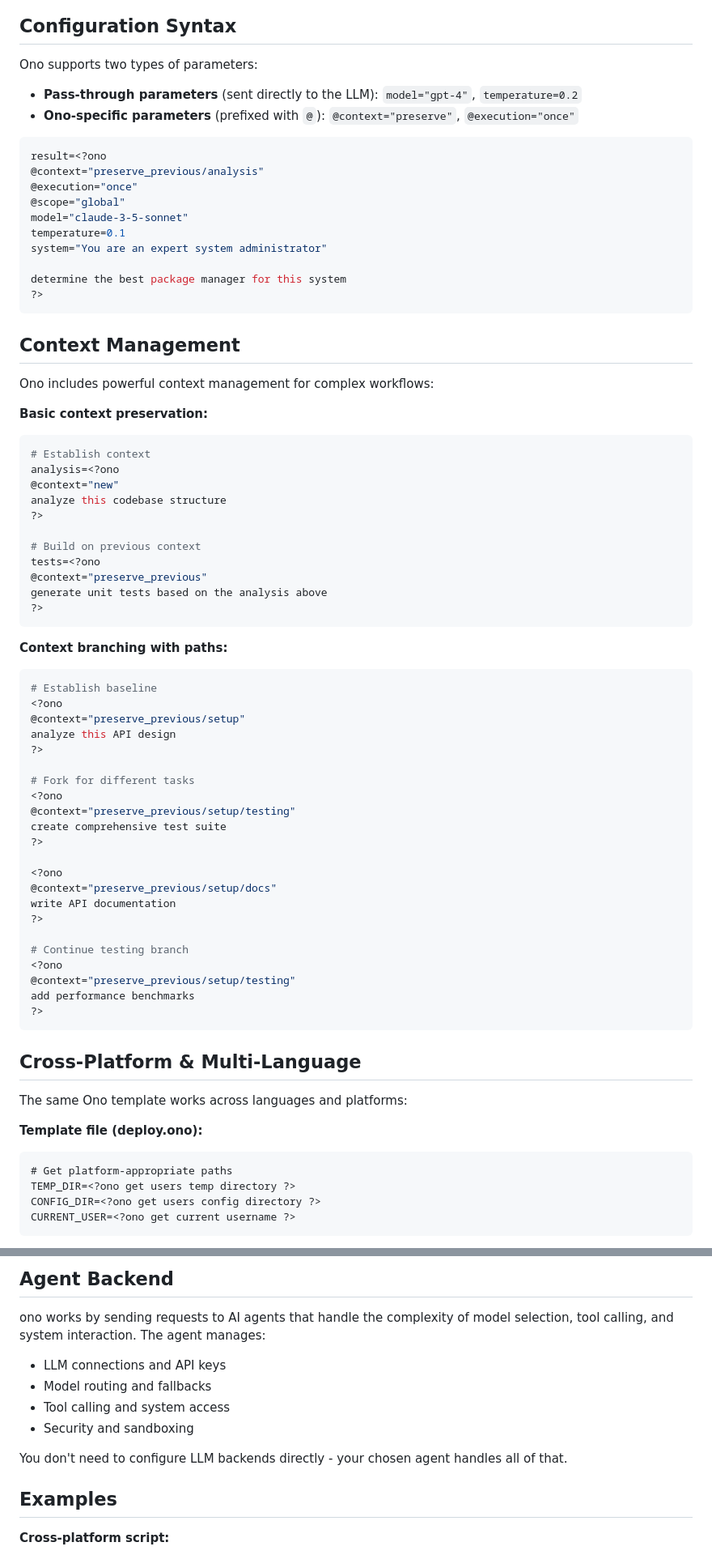
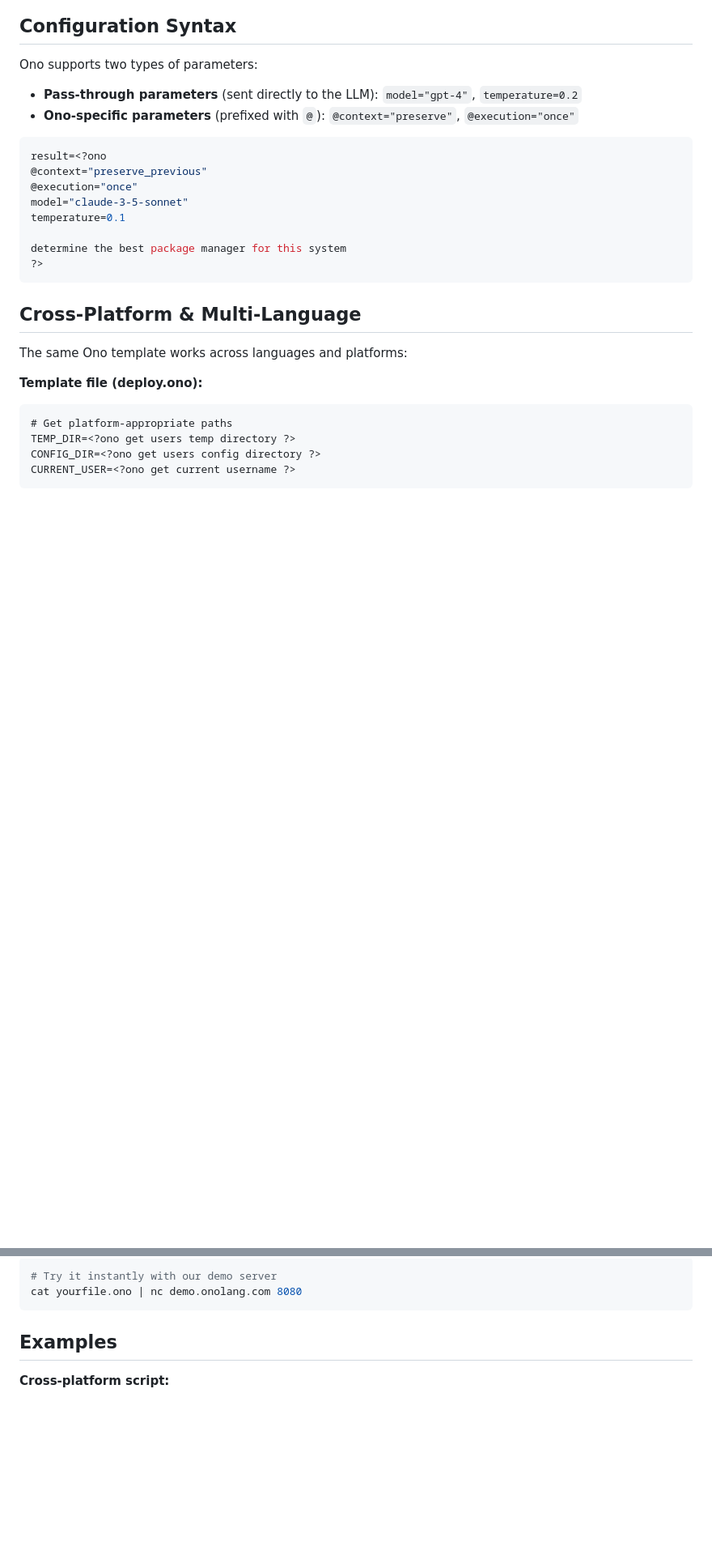
Before and after one commit to day50-dev/ono, a Markdown page: README.md, 2 parts joined by grey strips. Shown: that part at 81% size. Drawn GitHub-style; blank space fills up the shorter version.

````diff
--- a/README.md
+++ b/README.md
@@ -64,59 +64,12 @@ Ono supports two types of parameters:
 
 ```bash
 result=<?ono
-@context="preserve_previous/analysis"
+@context="preserve_previous"
 @execution="once"
-@scope="global"
 model="claude-3-5-sonnet"
 temperature=0.1
-system="You are an expert system administrator"
 
 determine the best package manager for this system
-?>
-```
-
-## Context Management
-
-Ono includes powerful context management for complex workflows:
-
-**Basic context preservation:**
-```bash
-# Establish context
-analysis=<?ono
-@context="new"
-analyze this codebase structure
-?>
-
-# Build on previous context
-tests=<?ono
-@context="preserve_previous"
-generate unit tests based on the analysis above
-?>
-```
-
-**Context branching with paths:**
-```bash
-# Establish baseline
-<?ono
-@context="preserve_previous/setup"
-analyze this API design
-?>
-
-# Fork for different tasks
-<?ono
-@context="preserve_previous/setup/testing"
-create comprehensive test suite
-?>
-
-<?ono
-@context="preserve_previous/setup/docs"
-write API documentation
-?>
-
-# Continue testing branch
-<?ono
-@context="preserve_previous/setup/testing"
-add performance benchmarks
 ?>
 ```
 
@@ -226,13 +167,8 @@ ono will automatically install and configure your chosen agent. That's it - you'
 
-## Agent Backend
-
-ono works by sending requests to AI agents that handle the complexity of model selection, tool calling, and system interaction. The agent manages:
-- LLM connections and API keys
-- Model routing and fallbacks
-- Tool calling and system access
-- Security and sandboxing
-
-You don't need to configure LLM backends directly - your chosen agent handles all of that.
+```bash
+# Try it instantly with our demo server
+cat yourfile.ono | nc demo.onolang.com 8080
+```
 
 ## Examples
 
````
Also changed, not shown: other parts of README.md (+49 -61 lines).
